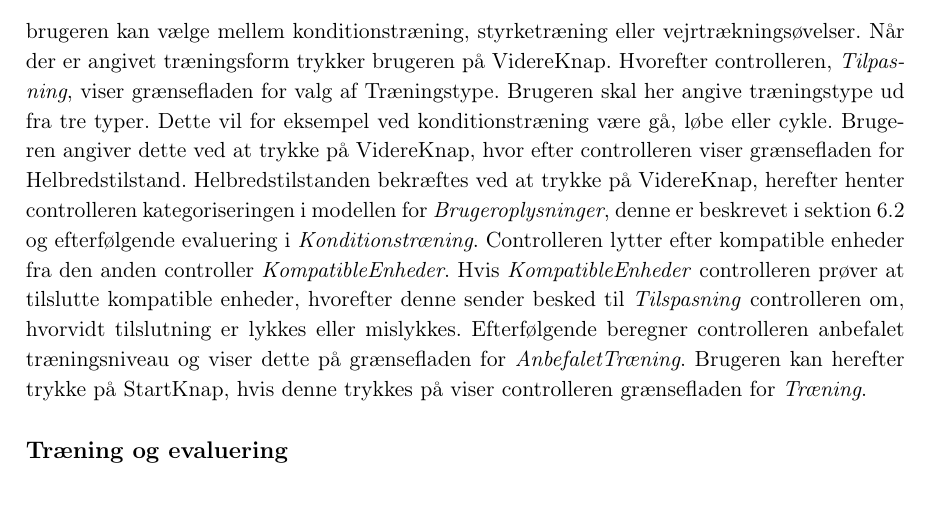
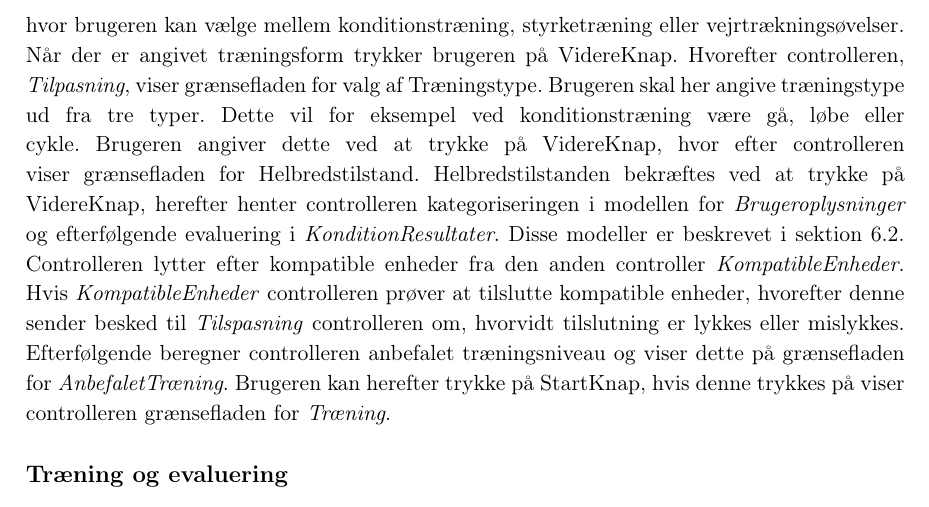
Before and after one commit to mariakroustrup/ST6, a LaTeX book (main.tex, which reads rapportAfsnit/eProblemloesning/Design/MVCTilpasning.tex): part of page 45 of 57, cut so that both start at the same text. Compiled offline with pdfLaTeX; a LaTeX package or settings file that is missing is left out.

Commit message:
tilpasning

```diff
--- a/rapportAfsnit/eProblemloesning/Design/MVCTilpasning.tex
+++ b/rapportAfsnit/eProblemloesning/Design/MVCTilpasning.tex
@@ -35,4 +35,5 @@ Ud fra designklasserne er der udarbejdet et sekvensdiagram, hvilket fremgår af
 \end{figure}
 
 \noindent
-Den første grænseflade som vises er \textit{Træningsform}. Denne grænseflade indeholder et tekstfelt, der beskriver, hvad brugeren skal angive. Dertil er der opstillet en TræningsformsKnap, hvor brugeren kan vælge mellem konditionstræning, styrketræning eller vejrtrækningsøvelser. Når der er angivet træningsform trykker brugeren på VidereKnap. Hvorefter controlleren, \textit{Tilpasning}, viser grænsefladen for valg af Træningstype. Brugeren skal her angive træningstype ud fra tre typer. Dette vil for eksempel ved konditionstræning være gå, løbe eller cykle. Brugeren angiver dette ved at trykke på VidereKnap, hvor efter controlleren viser grænsefladen for Helbredstilstand. Helbredstilstanden bekræftes ved at trykke på VidereKnap, herefter henter controlleren kategoriseringen i modellen for \textit{Brugeroplysninger}, denne er beskrevet i \autoref{sec:entity} og efterfølgende evaluering i \textit{Konditionstræning}. Controlleren lytter efter kompatible enheder fra den anden controller \textit{KompatibleEnheder}. Hvis \textit{KompatibleEnheder} controlleren prøver at tilslutte kompatible enheder, hvorefter denne sender besked til \textit{Tilspasning} controlleren om, hvorvidt tilslutning er lykkes eller mislykkes. Efterfølgende beregner controlleren anbefalet træningsniveau og viser dette på grænsefladen for \textit{AnbefaletTræning}. Brugeren kan herefter trykke på StartKnap, hvis denne trykkes på viser controlleren grænsefladen for \textit{Træning}.
+Den første grænseflade som vises er \textit{Træningsform}. Denne grænseflade indeholder et tekstfelt, der beskriver, hvad brugeren skal angive. Dertil er der opstillet en TræningsformsKnap, hvor brugeren kan vælge mellem konditionstræning, styrketræning eller vejrtrækningsøvelser. Når der er angivet træningsform trykker brugeren på VidereKnap. Hvorefter controlleren, \textit{Tilpasning}, viser grænsefladen for valg af Træningstype. Brugeren skal her angive træningstype ud fra tre typer. Dette vil for eksempel ved konditionstræning være gå, løbe eller cykle. Brugeren angiver dette ved at trykke på VidereKnap, hvor efter controlleren viser grænsefladen for Helbredstilstand. Helbredstilstanden bekræftes ved at trykke på VidereKnap, herefter henter controlleren kategoriseringen i modellen for \textit{Brugeroplysninger} og efterfølgende evaluering i \textit{KonditionResultater}. Disse modeller er beskrevet i \autoref{sec:entity}.
+Controlleren lytter efter kompatible enheder fra den anden controller \textit{KompatibleEnheder}. Hvis \textit{KompatibleEnheder} controlleren prøver at tilslutte kompatible enheder, hvorefter denne sender besked til \textit{Tilspasning} controlleren om, hvorvidt tilslutning er lykkes eller mislykkes. Efterfølgende beregner controlleren anbefalet træningsniveau og viser dette på grænsefladen for \textit{AnbefaletTræning}. Brugeren kan herefter trykke på StartKnap, hvis denne trykkes på viser controlleren grænsefladen for \textit{Træning}.
```
Also changed, not shown: 1 other file.
